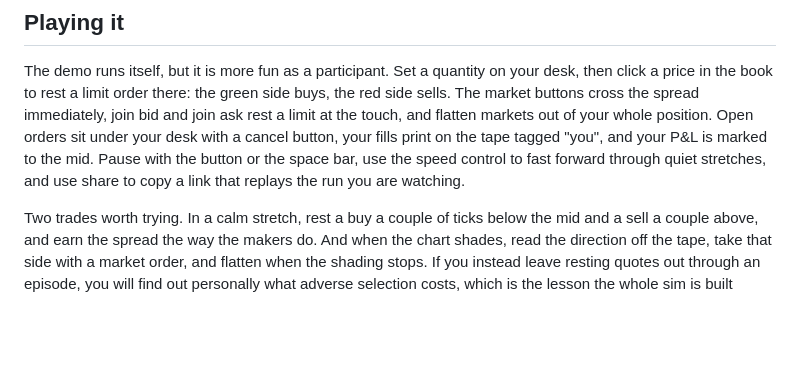
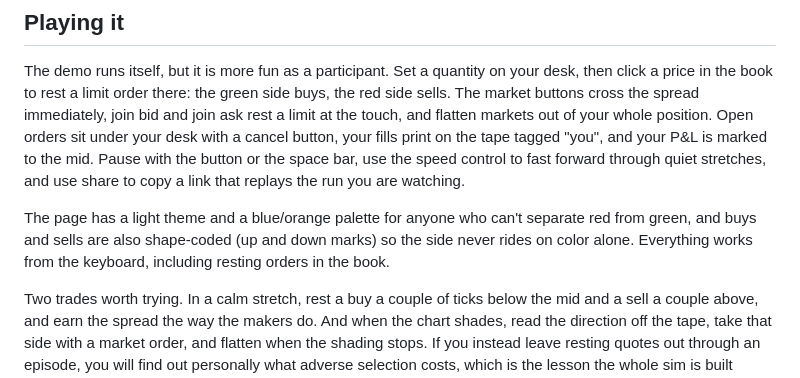
Before and after one commit to MathMaster1296/pit, a Markdown page: README.md, the part around one of its changes. Rendered like a GitHub page; blank space fills up the shorter version.

Commit message:
accessibility: light theme, colorblind palette, keyboard book, contrast, labels

```diff
--- a/README.md
+++ b/README.md
@@ -78,6 +78,11 @@ cancel button, your fills print on the tape tagged "you", and your P&L is
 marked to the mid. Pause with the button or the space bar, use the speed
 control to fast forward through quiet stretches, and use share to copy a
 link that replays the run you are watching.
+
+The page has a light theme and a blue/orange palette for anyone who can't
+separate red from green, and buys and sells are also shape-coded (up and
+down marks) so the side never rides on color alone. Everything works from
+the keyboard, including resting orders in the book.
 
 Two trades worth trying. In a calm stretch, rest a buy a couple of ticks
 below the mid and a sell a couple above, and earn the spread the way the
```
Also changed, not shown: other parts of README.md (+7 -7 lines), web/card.png, 10 other files.
